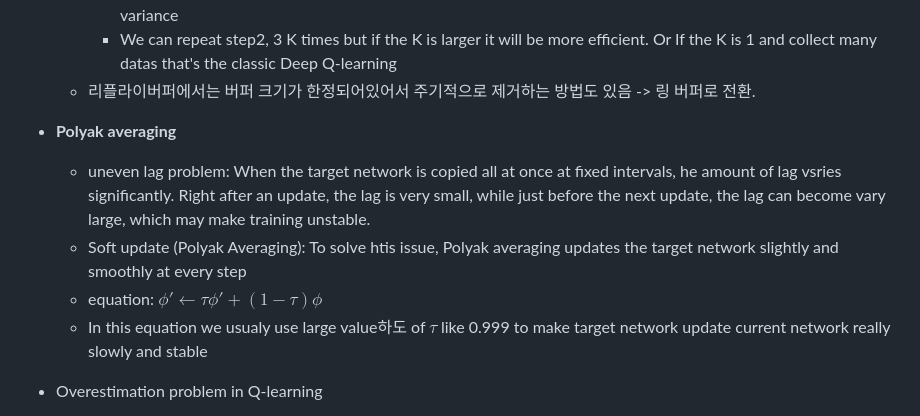
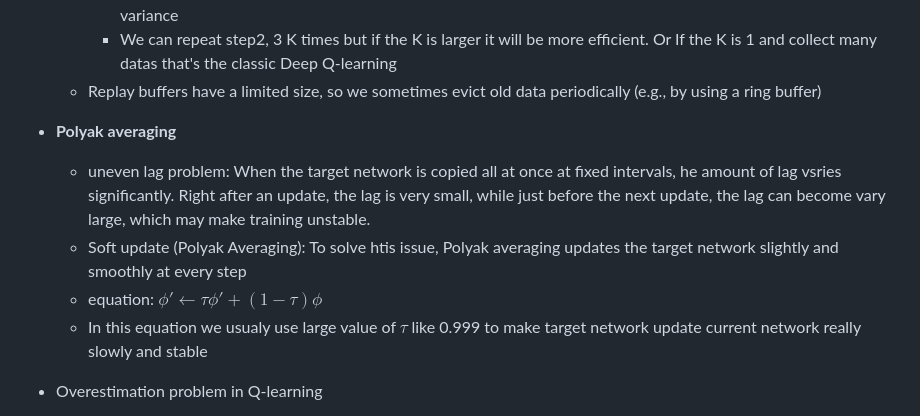
Before and after one commit to go2gym365/RL_study, a Markdown page: berkeley_CS285/lecture_8/lec8.md, the part around one of its changes. GitHub-like rendering.

Commit message:
update lecture 8

```diff
--- a/berkeley_CS285/lecture_8/lec8.md
+++ b/berkeley_CS285/lecture_8/lec8.md
@@ -27,13 +27,13 @@
         2. Sample a batch $(s, a, s', r)$ from $B$
         3. Compute target value for each transition and Q-function update by batch per batch so that we can get lower variance
         - We can repeat step2, 3 K times but if the K is larger it will be more efficient. Or If the K is 1 and collect many datas that's the classic Deep Q-learning
-    - 리플라이버퍼에서는 버퍼 크기가 한정되어있어서 주기적으로 제거하는 방법도 있음 -> 링 버퍼로 전환.
+    - Replay buffers have a limited size, so we sometimes evict old data periodically (e.g., by using a ring buffer)
 
 - **Polyak averaging**
     - uneven lag problem: When the target network is copied all at once at fixed intervals, he amount of lag vsries significantly. Right after an update, the lag is very small, while just before the next update, the lag can become vary large, which may make training unstable.
     - Soft update (Polyak Averaging): To solve htis issue, Polyak averaging updates the target network slightly and smoothly at every step
     - equation: $\phi' \leftarrow \tau \phi' + (1 - \tau)\phi$
-    - In this equation we usualy use large value하도 of $\tau$ like 0.999 to make target network update current network really slowly and stable
+    - In this equation we usualy use large value of $\tau$ like 0.999 to make target network update current network really slowly and stable
 - Overestimation problem in Q-learning
     - In the TD target ($y = r + \gamma \max_{a'} Q_{\phi'}(s',a')$), max choice the large noise value because max usually choice coincidently positive noise.
     - So overestimation problem cause because of action and value are from the same policy $Q_{\phi'}$
```
Also changed, not shown: other parts of berkeley_CS285/lecture_8/lec8.md (+5 -5 lines).
